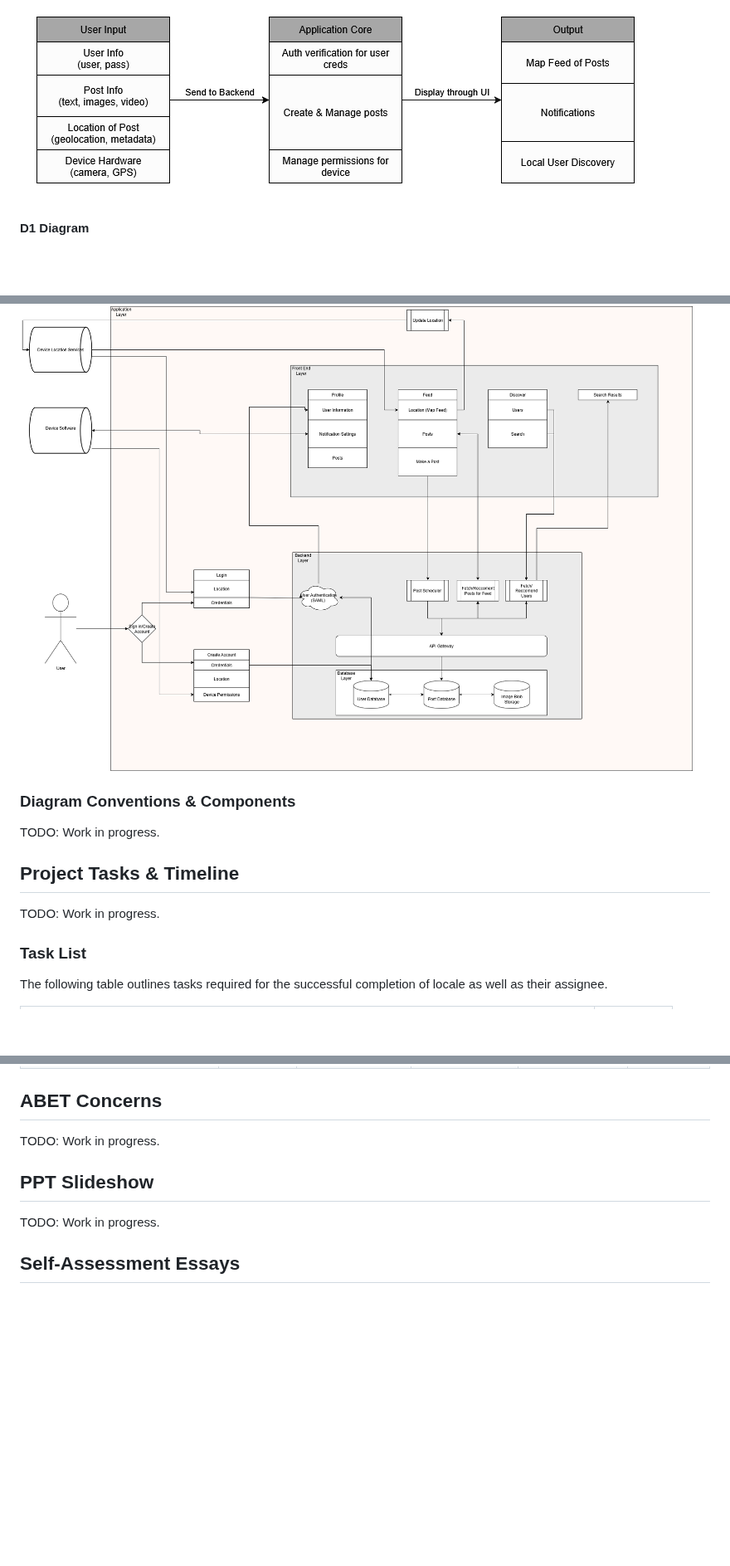
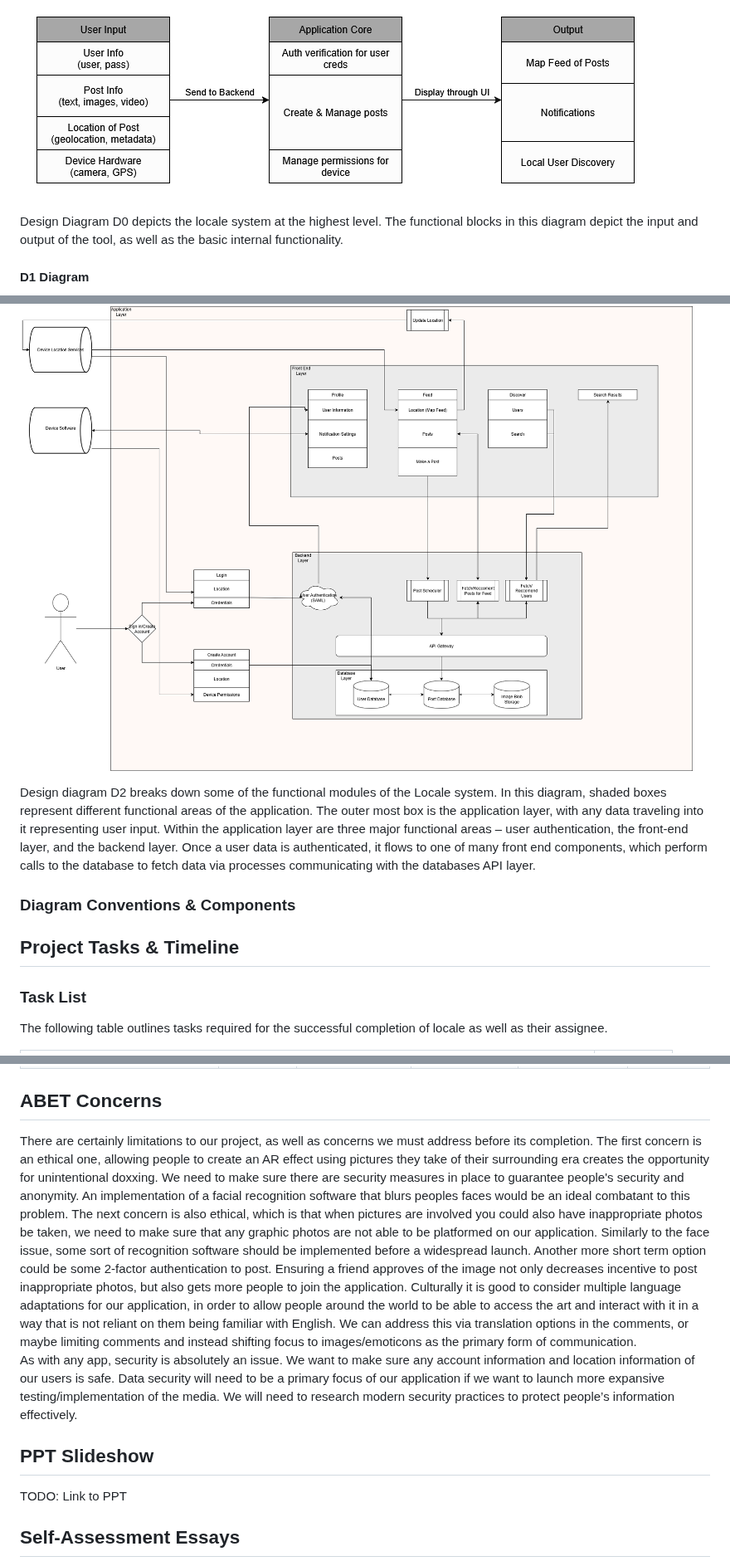
Before and after one commit to adnval/SeniorDesign, a Markdown page: README.md, 3 parts joined by grey strips. Shown at 83% size. Drawn GitHub-style; blank space fills up the shorter version.

```diff
--- a/README.md
+++ b/README.md
@@ -61,6 +61,10 @@ Locale is a social media application designed to bring real-world interactivity
 
 ![D0 Diagram](docs/CS5001/Assignment04_UserStories_And_DesignDiagrams/Locale_D0Diagram.png)
 
+Design Diagram D0 depicts the locale system at the highest level. The functional blocks in
+this diagram depict the input and output of the tool, as well as the basic internal
+functionality.
+
 #### D1 Diagram
 
 ![D1 Diagram](docs/CS5001/Assignment04_UserStories_And_DesignDiagrams/Locale_D1Diagram.png)
@@ -69,11 +80,18 @@ Locale is a social media application designed to bring real-world interactivity
 
 ![D2 Diagram](docs/CS5001/Assignment04_UserStories_And_DesignDiagrams/Locale_D2Diagram.png)
 
+Design diagram D2 breaks down some of the functional modules of the Locale system. In
+this diagram, shaded boxes represent different functional areas of the application. The
+outer most box is the application layer, with any data traveling into it representing user
+input. Within the application layer are three major functional areas – user authentication,
+the front-end layer, and the backend layer. Once a user data is authenticated, it flows to
+one of many front end components, which perform calls to the database to fetch data via
+processes communicating with the databases API layer.
+
 ### Diagram Conventions & Components
-TODO: Work in progress.
+
 
 ## Project Tasks & Timeline
-TODO: Work in progress.
 
 ### Task List
 The following table outlines tasks required for the successful completion of locale as well as their assignee.
@@ -155,10 +173,35 @@ The following matrix breaks down hours estimates for each task defined above. Fo
 
 
 ## ABET Concerns
-TODO: Work in progress.
+There are certainly limitations to our project, as well as concerns we must
+address before its completion. The first concern is an ethical one, allowing people
+to create an AR effect using pictures they take of their surrounding era creates the
+opportunity for unintentional doxxing. We need to make sure there are security
+measures in place to guarantee people's security and anonymity. An
+implementation of a facial recognition software that blurs peoples faces would be
+an ideal combatant to this problem.
+The next concern is also ethical, which is that when pictures are involved
+you could also have inappropriate photos be taken, we need to make sure that any
+graphic photos are not able to be platformed on our application. Similarly to the
+face issue, some sort of recognition software should be implemented before a
+widespread launch. Another more short term option could be some 2-factor
+authentication to post. Ensuring a friend approves of the image not only decreases
+incentive to post inappropriate photos, but also gets more people to join the
+application.
+Culturally it is good to consider multiple language adaptations for our
+application, in order to allow people around the world to be able to access the art
+and interact with it in a way that is not reliant on them being familiar with English.
+We can address this via translation options in the comments, or maybe limiting
+comments and instead shifting focus to images/emoticons as the primary form of
+communication.
+As with any app, security is absolutely an issue. We want to make sure any
+account information and location information of our users is safe. Data security
+will need to be a primary focus of our application if we want to launch more
+expansive testing/implementation of the media. We will need to research modern
+security practices to protect people’s information effectively.
 
 ## PPT Slideshow
-TODO: Work in progress.
+TODO: Link to PPT
 
 ## Self-Assessment Essays
 - [Kevin Chu](docs/CS5001/Assignment03_TeamContract_And_IndividualCapstoneAssessment/ChuKevin_IndividualCapstoneAssessment.md)
```
Also changed, not shown: other parts of README.md (+7 -0 lines).
